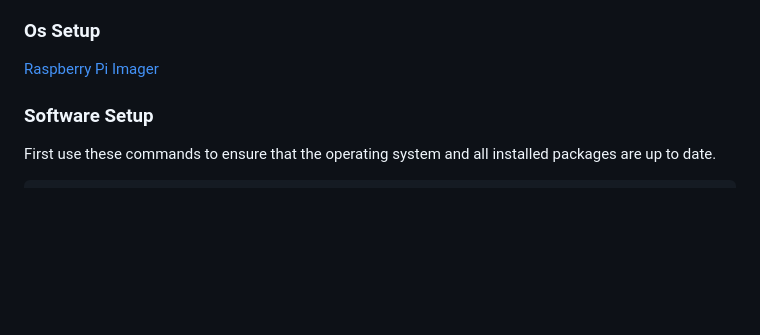
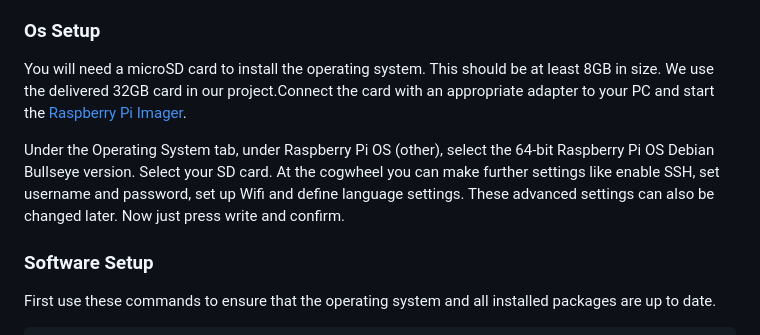
Before and after one commit to Novabay/MoodMirror, a Markdown page: README.md, the part around the change. Rendered like a GitHub page; blank space fills up the shorter version.

Commit message:
readme os setup

```diff
--- a/README.md
+++ b/README.md
@@ -110,7 +110,9 @@ and plug in the cable (make sure that the bare pins point in the opposite
 direction to the clip), to fix it just push the clip back a little bit.
 
 ### Os Setup
-[Raspberry Pi Imager](https://www.raspberrypi.org/software/)
+You will need a microSD card to install the operating system. This should be at least 8GB in size. We use the delivered 32GB card in our project.Connect the card with an appropriate adapter to your PC and start the [Raspberry Pi Imager](https://www.raspberrypi.org/software/).
+
+Under the Operating System tab, under Raspberry Pi OS (other), select the 64-bit Raspberry Pi OS Debian Bullseye version. Select your SD card. At the cogwheel you can make further settings like enable SSH, set username and password, set up Wifi and define language settings. These advanced settings can also be changed later. Now just press write and confirm.
 
 ### Software Setup
 First use these commands to ensure that the operating system and all installed packages are up to date.
```
